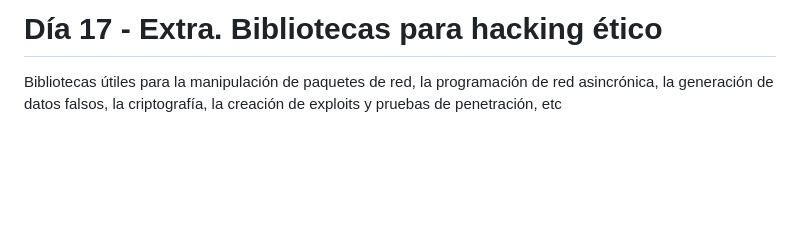
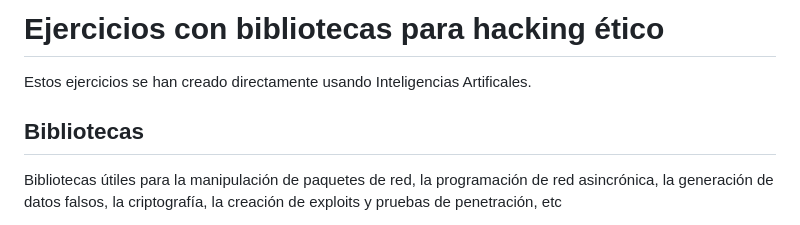
Before and after one commit to manuelver/curso-python, a Markdown page: scripts-hacking-etico/README.md, the part around the change. GitHub-like rendering; blank space fills up the shorter version.

Commit message:
Update scripts-hacking-etico README
Signed-off-by: Manuel Vergara <manuel@vergaracarmona.es>

```diff
--- a/scripts-hacking-etico/README.md
+++ b/scripts-hacking-etico/README.md
@@ -1,4 +1,8 @@
-# Día 17 - Extra. Bibliotecas para hacking ético
+# Ejercicios con bibliotecas para hacking ético
+
+Estos ejercicios se han creado directamente usando Inteligencias Artificales.
+
+## Bibliotecas
 
 Bibliotecas útiles para la manipulación de paquetes de red, la programación de red asincrónica, la generación de datos falsos, la criptografía, la creación de exploits y pruebas de penetración, etc
 - **Python-nmap**: es una biblioteca de Python que se utiliza para interactuar con el escáner de puertos nmap. Proporciona una interfaz de Python para nmap y permite a los usuarios realizar escaneos de red, descubrir hosts y puertos abiertos, y obtener información detallada sobre los sistemas y servicios de red. *Documentación*: https://pypi.org/project/python-nmap/
```
